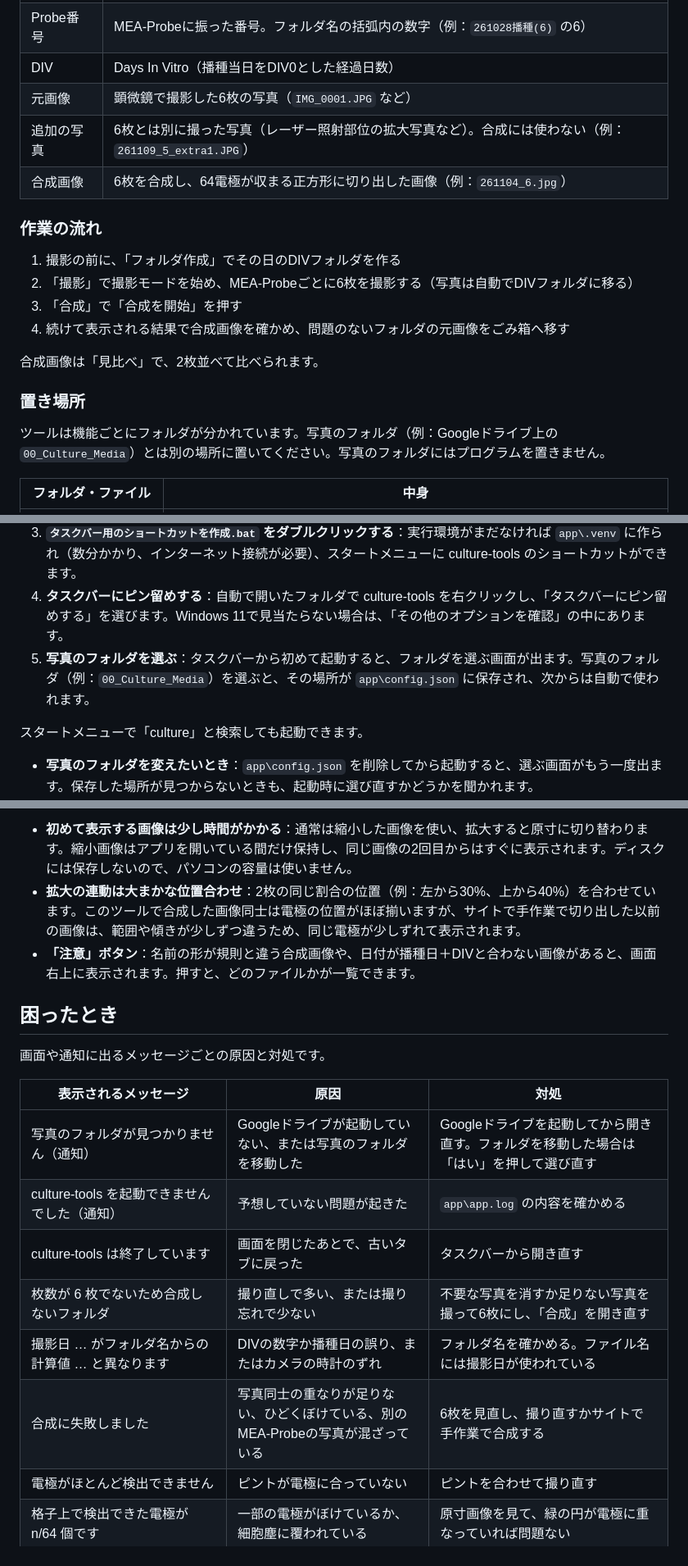
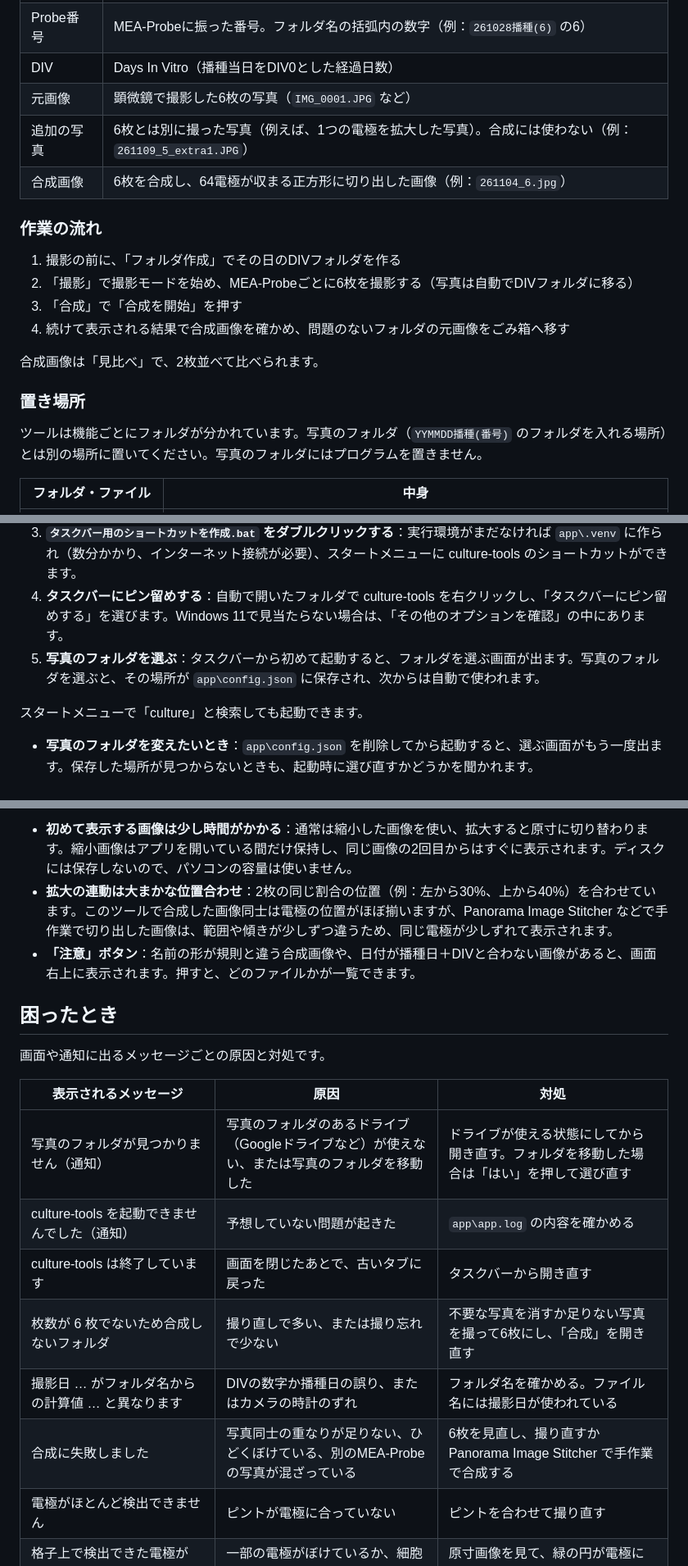
Before and after one commit to MiyamotoDaiki928/culture-tools, a Markdown page: README.md, 3 parts joined by grey strips. Shown at 82% size. GitHub-like rendering.

```diff
--- a/README.md
+++ b/README.md
@@ -29,7 +29,7 @@ MEA-Probe（Microelectrode Array Probe：微小電極アレイを備えた培養
 | Probe番号 | MEA-Probeに振った番号。フォルダ名の括弧内の数字（例：`261028播種(6)` の6） |
 | DIV | Days In Vitro（播種当日をDIV0とした経過日数） |
 | 元画像 | 顕微鏡で撮影した6枚の写真（`IMG_0001.JPG` など） |
-| 追加の写真 | 6枚とは別に撮った写真（レーザー照射部位の拡大写真など）。合成には使わない（例：`261109_5_extra1.JPG`） |
+| 追加の写真 | 6枚とは別に撮った写真（例えば、1つの電極を拡大した写真）。合成には使わない（例：`261109_5_extra1.JPG`） |
 | 合成画像 | 6枚を合成し、64電極が収まる正方形に切り出した画像（例：`261104_6.jpg`） |
 
 ### 作業の流れ
@@ -43,7 +43,7 @@ MEA-Probe（Microelectrode Array Probe：微小電極アレイを備えた培養
 
 ### 置き場所
 
-ツールは機能ごとにフォルダが分かれています。写真のフォルダ（例：Googleドライブ上の `00_Culture_Media`）とは別の場所に置いてください。写真のフォルダにはプログラムを置きません。
+ツールは機能ごとにフォルダが分かれています。写真のフォルダ（`YYMMDD播種(番号)` のフォルダを入れる場所）とは別の場所に置いてください。写真のフォルダにはプログラムを置きません。
 
 | フォルダ・ファイル | 中身 |
 | --- | --- |
@@ -65,7 +65,7 @@ MEA-Probe（Microelectrode Array Probe：微小電極アレイを備えた培養
 2. **Pythonを確認する**：コマンドプロンプトで `py --version` と入力し、`Python 3.12` 以降が表示されれば問題ありません。表示されなければ [python.org](https://www.python.org/downloads/) からインストールします（インストール時の設定は既定のままで構いません）。
 3. **`タスクバー用のショートカットを作成.bat` をダブルクリックする**：実行環境がまだなければ `app\.venv` に作られ（数分かかり、インターネット接続が必要）、スタートメニューに culture-tools のショートカットができます。
 4. **タスクバーにピン留めする**：自動で開いたフォルダで culture-tools を右クリックし、「タスクバーにピン留めする」を選びます。Windows 11で見当たらない場合は、「その他のオプションを確認」の中にあります。
-5. **写真のフォルダを選ぶ**：タスクバーから初めて起動すると、フォルダを選ぶ画面が出ます。写真のフォルダ（例：`00_Culture_Media`）を選ぶと、その場所が `app\config.json` に保存され、次からは自動で使われます。
+5. **写真のフォルダを選ぶ**：タスクバーから初めて起動すると、フォルダを選ぶ画面が出ます。写真のフォルダを選ぶと、その場所が `app\config.json` に保存され、次からは自動で使われます。
 
 スタートメニューで「culture」と検索しても起動できます。
 
@@ -243,7 +243,7 @@ EOS Utilityの保存先を、撮るMEA-ProbeのDIVフォルダに切り替えな
 画面上部の中央には、2枚の関係（「同じMEA-Probe」と日数の差、「同じ日に撮影」など）が表示されます。
 
 - **初めて表示する画像は少し時間がかかる**：通常は縮小した画像を使い、拡大すると原寸に切り替わります。縮小画像はアプリを開いている間だけ保持し、同じ画像の2回目からはすぐに表示されます。ディスクには保存しないので、パソコンの容量は使いません。
-- **拡大の連動は大まかな位置合わせ**：2枚の同じ割合の位置（例：左から30%、上から40%）を合わせています。このツールで合成した画像同士は電極の位置がほぼ揃いますが、サイトで手作業で切り出した以前の画像は、範囲や傾きが少しずつ違うため、同じ電極が少しずれて表示されます。
+- **拡大の連動は大まかな位置合わせ**：2枚の同じ割合の位置（例：左から30%、上から40%）を合わせています。このツールで合成した画像同士は電極の位置がほぼ揃いますが、Panorama Image Stitcher などで手作業で切り出した画像は、範囲や傾きが少しずつ違うため、同じ電極が少しずれて表示されます。
 - **「注意」ボタン**：名前の形が規則と違う合成画像や、日付が播種日＋DIVと合わない画像があると、画面右上に表示されます。押すと、どのファイルかが一覧できます。
 
 ## 困ったとき
@@ -252,12 +252,12 @@ EOS Utilityの保存先を、撮るMEA-ProbeのDIVフォルダに切り替えな
 
 | 表示されるメッセージ | 原因 | 対処 |
 | --- | --- | --- |
-| 写真のフォルダが見つかりません（通知） | Googleドライブが起動していない、または写真のフォルダを移動した | Googleドライブを起動してから開き直す。フォルダを移動した場合は「はい」を押して選び直す |
+| 写真のフォルダが見つかりません（通知） | 写真のフォルダのあるドライブ（Googleドライブなど）が使えない、または写真のフォルダを移動した | ドライブが使える状態にしてから開き直す。フォルダを移動した場合は「はい」を押して選び直す |
 | culture-tools を起動できませんでした（通知） | 予想していない問題が起きた | `app\app.log` の内容を確かめる |
 | culture-tools は終了しています | 画面を閉じたあとで、古いタブに戻った | タスクバーから開き直す |
 | 枚数が 6 枚でないため合成しないフォルダ | 撮り直しで多い、または撮り忘れで少ない | 不要な写真を消すか足りない写真を撮って6枚にし、「合成」を開き直す |
 | 撮影日 … がフォルダ名からの計算値 … と異なります | DIVの数字か播種日の誤り、またはカメラの時計のずれ | フォルダ名を確かめる。ファイル名には撮影日が使われている |
-| 合成に失敗しました | 写真同士の重なりが足りない、ひどくぼけている、別のMEA-Probeの写真が混ざっている | 6枚を見直し、撮り直すかサイトで手作業で合成する |
+| 合成に失敗しました | 写真同士の重なりが足りない、ひどくぼけている、別のMEA-Probeの写真が混ざっている | 6枚を見直し、撮り直すか Panorama Image Stitcher で手作業で合成する |
 | 電極がほとんど検出できません | ピントが電極に合っていない | ピントを合わせて撮り直す |
 | 格子上で検出できた電極が n/64 個です | 一部の電極がぼけているか、細胞塵に覆われている | 原寸画像を見て、緑の円が電極に重なっていれば問題ない |
 | 縦横の電極間距離が一致しません／格子が直交していません／等間隔格子から外れています | 合成がずれている可能性が高い | 原寸画像で継ぎ目を確かめ、ずれていれば合成画像を消して撮り直す |
```
Also changed, not shown: other parts of README.md (+9 -9 lines), docs/overview.png, 6 other files.
